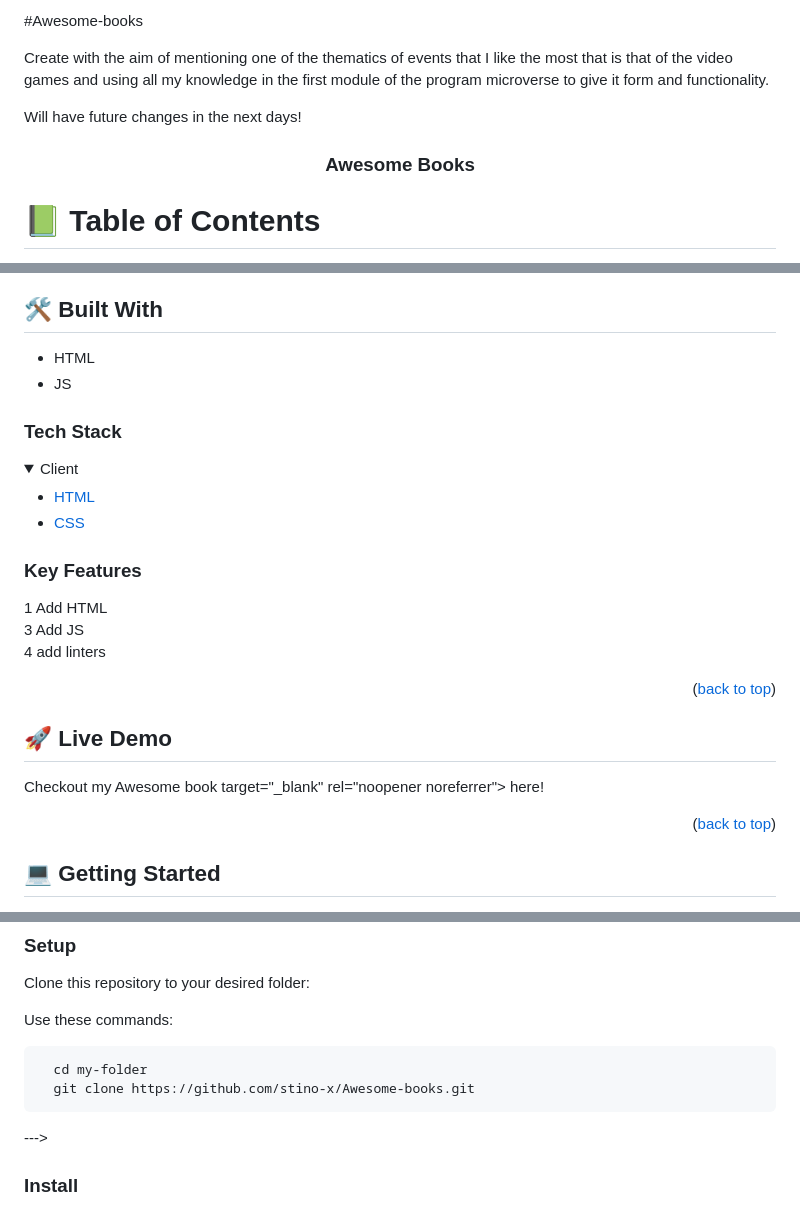
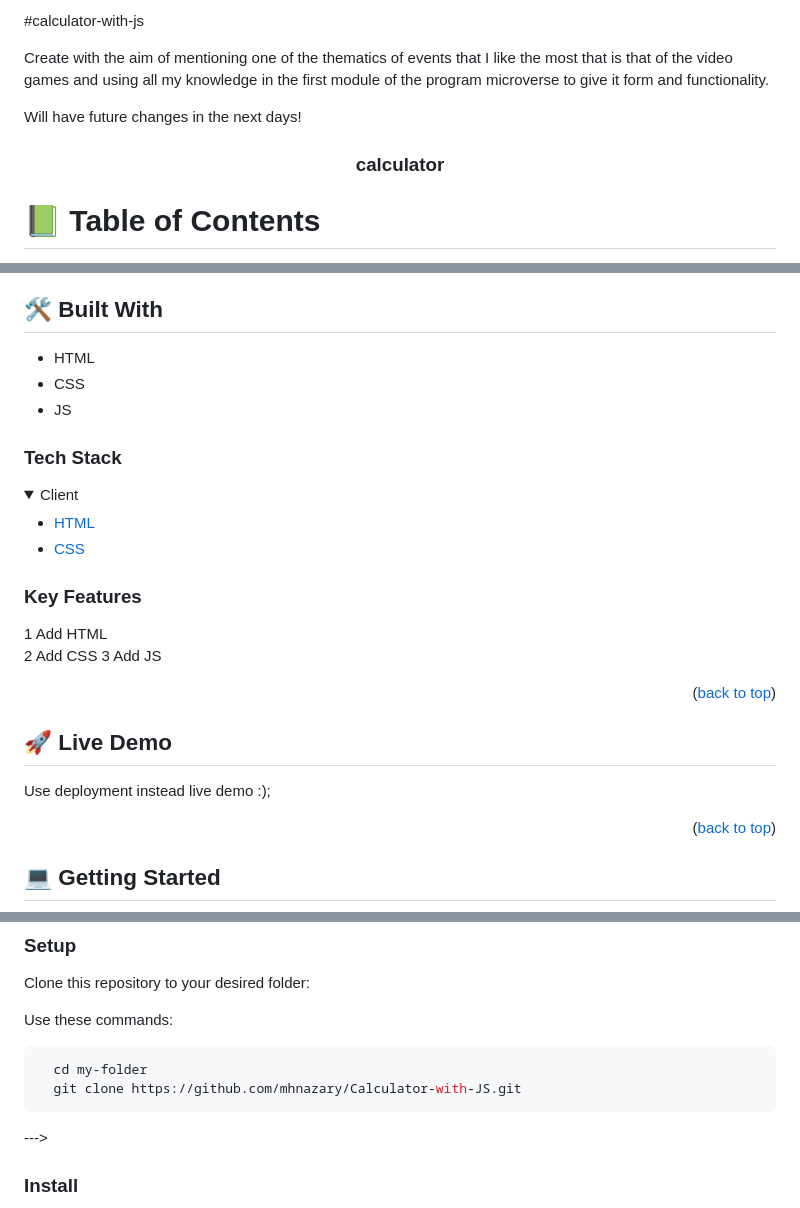
Before and after one commit to mhnazary/Calculator-with-JS, a Markdown page: README.md, 3 parts joined by grey strips. GitHub-like rendering; folded sections open.

Commit message:
Updated README.file

````diff
--- a/README.md
+++ b/README.md
@@ -1,4 +1,4 @@
-#Awesome-books
+#calculator-with-js
 
 Create with the aim of mentioning one of the thematics of events that I like the most that is that of the video games and using all my knowledge in the first module of the program microverse to give it form and functionality.
 
@@ -9,7 +9,7 @@ Will have future changes in the next days!
 
 <div align="center">
 
-  <h3 id="title"><b>Awesome Books</b></h3>
+  <h3 id="title"><b>calculator</b></h3>
 
 </div>
 
@@ -47,6 +47,7 @@ Will have future changes in the next days!
 ## 🛠 Built With <a name="built-with"></a>
 
 - HTML
+- CSS
 - JS
 
 ### Tech Stack <a name="tech-stack"></a>
@@ -64,14 +65,15 @@ Will have future changes in the next days!
 ### Key Features <a name="key-features"></a>
 
 1 Add HTML <br>
+2 Add CSS
 3 Add JS<br>
-4 add linters<br>
+
 
 <p align="right">(<a href="#readme-top">back to top</a>)</p>
 
 ## 🚀 Live Demo <a name="live-demo"></a>
 
-<p> Checkout my Awesome book   target="_blank" rel="noopener noreferrer"> here!</a> </p>
+Use deployment instead live demo :);
 
 <p align="right">(<a href="#readme-top">back to top</a>)</p>
 
@@ -96,7 +98,7 @@ Use these commands:
 
 ```sh
   cd my-folder
-  git clone https://github.com/stino-x/Awesome-books.git
+  git clone https://github.com/mhnazary/Calculator-with-JS.git
 ```
 --->
 
````
